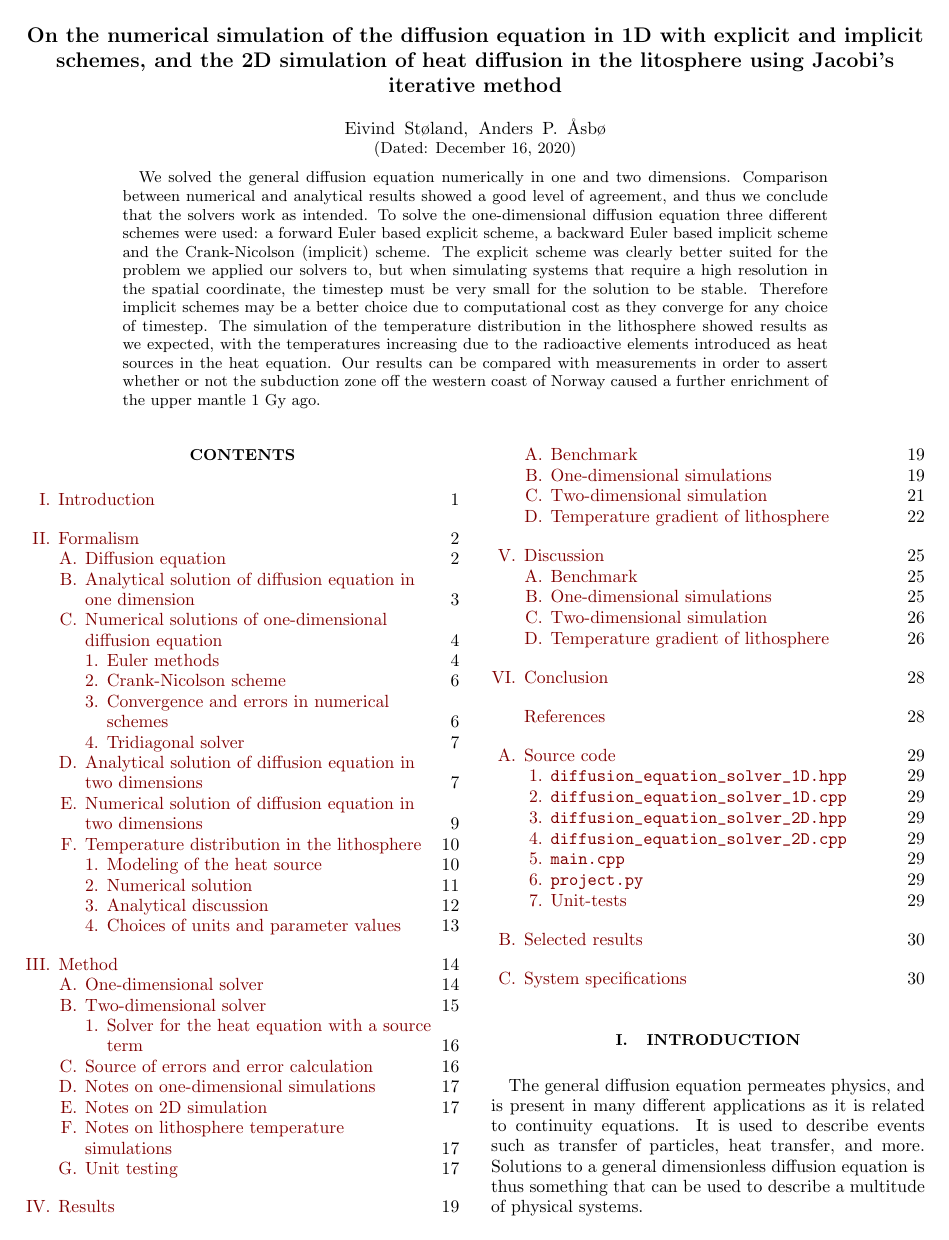
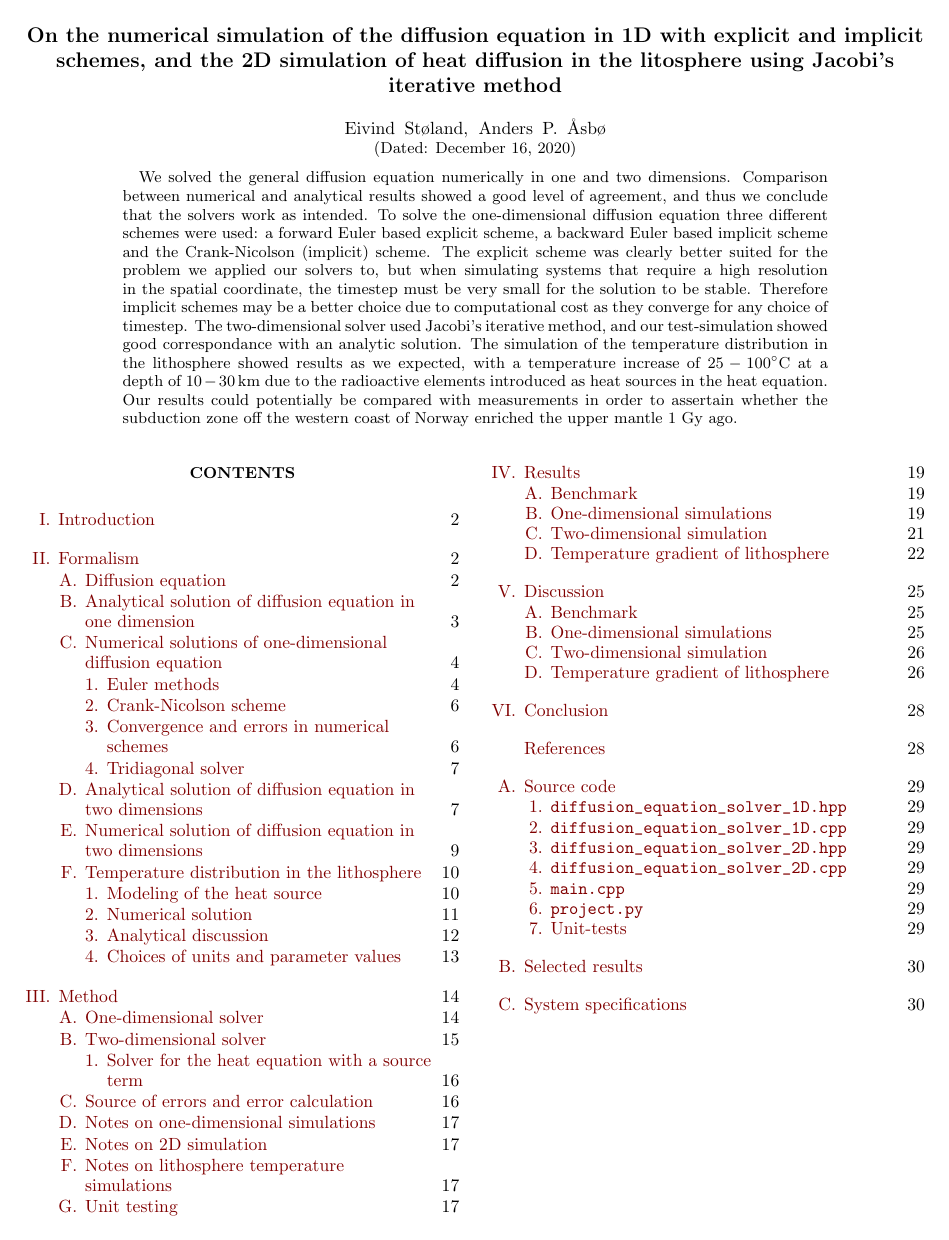
Before and after one commit to eivinsto/FYS3150_Project_5, a LaTeX paper (doc/FYS3150_Project_5.tex): page 1 of 30. Compiled offline with pdfLaTeX.

Commit message:
Added mention of 2D solver to abstract.

```diff
--- a/doc/FYS3150_Project_5.tex
+++ b/doc/FYS3150_Project_5.tex
@@ -129,13 +129,14 @@
 \noaffiliation                            % ignore this
 
 \begin{abstract}
-We solved the general diffusion equation numerically in one and two dimensions. Comparison between numerical and analytical results showed a good level of agreement, and thus we conclude that the solvers work as intended. To solve the one-dimensional diffusion equation three different schemes were used: a forward Euler based explicit scheme, a backward Euler based implicit scheme and the Crank-Nicolson (implicit) scheme. The explicit scheme was clearly better suited for the problem we applied our solvers to, but when simulating systems that require a high resolution in the spatial coordinate, the timestep must be very small for the solution to be stable. Therefore implicit schemes may be a better choice due to computational cost as they converge for any choice of timestep. The simulation of the temperature distribution in the lithosphere showed results as we expected, with the temperatures increasing due to the radioactive elements introduced as heat sources in the heat equation. Our results can be compared with measurements in order to assert whether or not the subduction zone off the western coast of Norway caused a further enrichment of the upper mantle 1 Gy ago.
+We solved the general diffusion equation numerically in one and two dimensions. Comparison between numerical and analytical results showed a good level of agreement, and thus we conclude that the solvers work as intended. To solve the one-dimensional diffusion equation three different schemes were used: a forward Euler based explicit scheme, a backward Euler based implicit scheme and the Crank-Nicolson (implicit) scheme. The explicit scheme was clearly better suited for the problem we applied our solvers to, but when simulating systems that require a high resolution in the spatial coordinate, the timestep must be very small for the solution to be stable. Therefore implicit schemes may be a better choice due to computational cost as they converge for any choice of timestep. The two-dimensional solver used Jacobi's iterative method, and our test-simulation showed good correspondance with an analytic solution. The simulation of the temperature distribution in the lithosphere showed results as we expected, with a temperature increase of \(25-100^{\circ}\)C at a depth of \(10-\SI{30}{\kilo\metre}\) due to the radioactive elements introduced as heat sources in the heat equation. Our results could potentially be compared with measurements in order to assertain whether the subduction zone off the western coast of Norway enriched the upper mantle 1 Gy ago.
 \end{abstract}
 
 \maketitle                                % creates the title, author, date
 
 
 \tableofcontents
+\newpage
 
 \section{Introduction} \label{sec:introduction}
 
```
